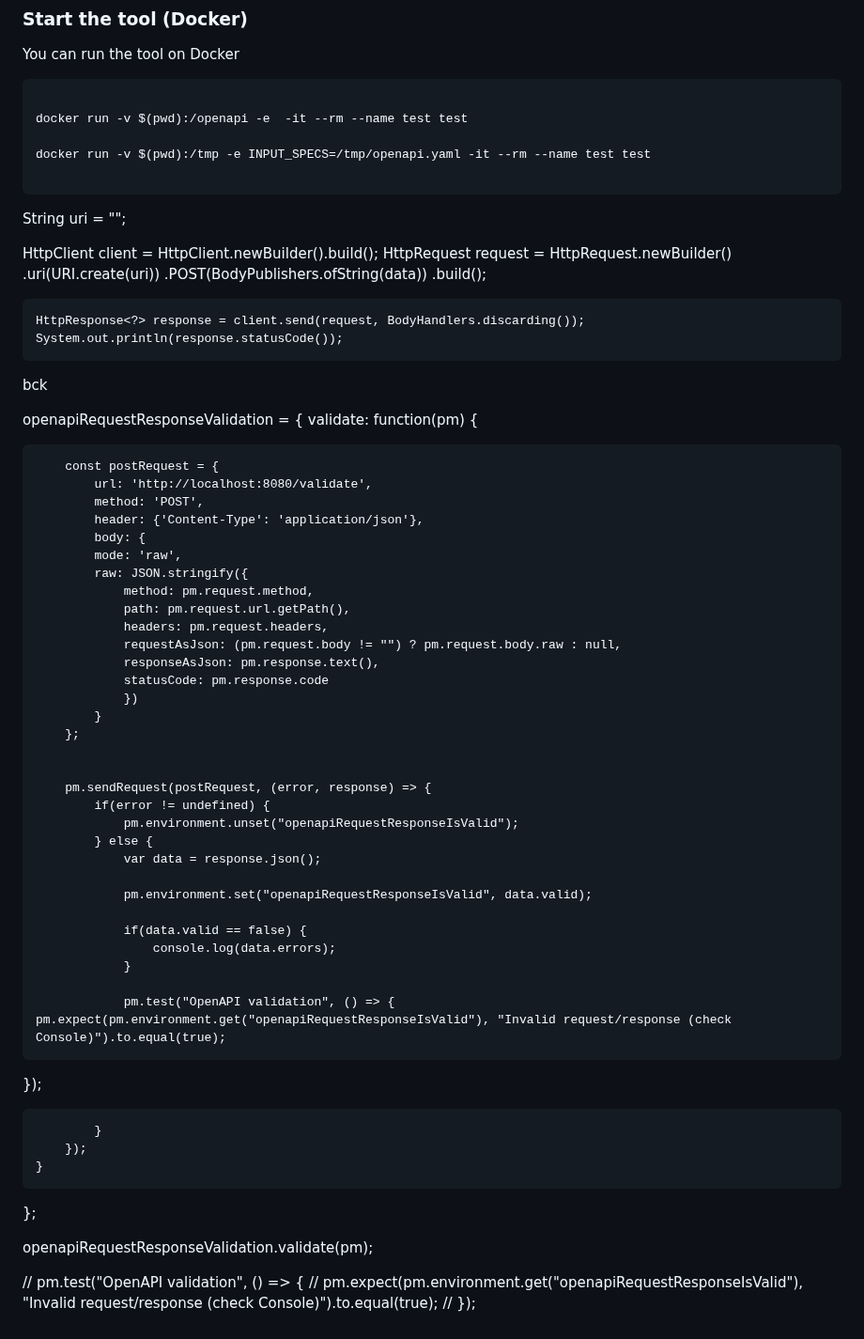
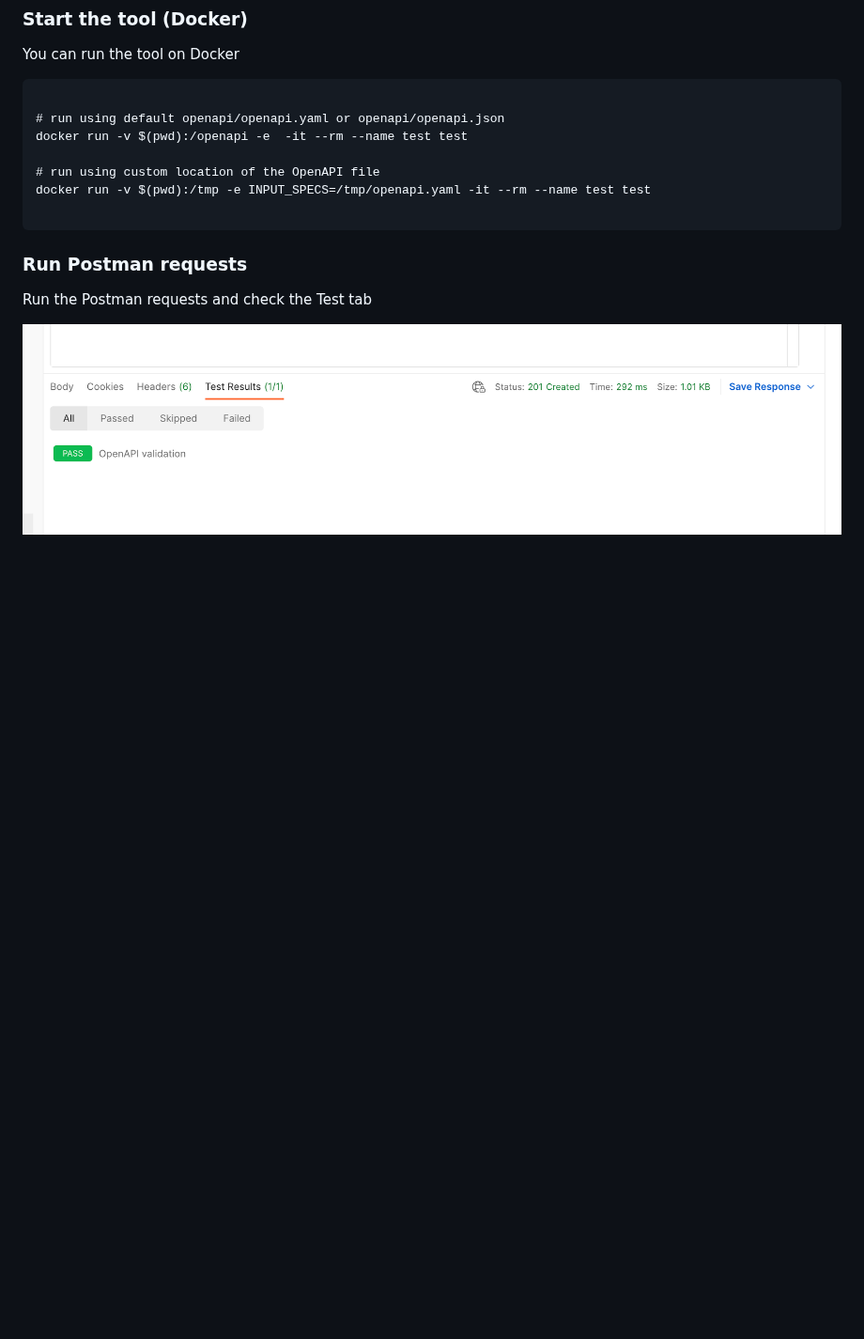
Before and after one commit to gcatanese/openapi-request-response-validation, a Markdown page: README.md, the part around one of its changes. Shown at 94% size. GitHub-like rendering; pictures changed too: doc/postman-test-results.png (added); blank space fills up the shorter version.

Commit message:
Improve README

````diff
--- a/README.md
+++ b/README.md
@@ -89,72 +89,16 @@ You can run the tool on Docker
 
 ```
 
+# run using default openapi/openapi.yaml or openapi/openapi.json
 docker run -v $(pwd):/openapi -e  -it --rm --name test test
 
+# run using custom location of the OpenAPI file
 docker run -v $(pwd):/tmp -e INPUT_SPECS=/tmp/openapi.yaml -it --rm --name test test
 
 ```
 
-String uri = "";
+### Run Postman requests
 
-HttpClient client = HttpClient.newBuilder().build();
-HttpRequest request = HttpRequest.newBuilder()
-.uri(URI.create(uri))
-.POST(BodyPublishers.ofString(data))
-.build();
+Run the Postman requests and check the Test tab
 
-    HttpResponse<?> response = client.send(request, BodyHandlers.discarding());
-    System.out.println(response.statusCode());
-
-
-
-bck
-
-openapiRequestResponseValidation = {
-validate: function(pm) {
-
-        const postRequest = {
-            url: 'http://localhost:8080/validate',
-            method: 'POST',
-            header: {'Content-Type': 'application/json'},
-            body: {
-            mode: 'raw',
-            raw: JSON.stringify({
-                method: pm.request.method,
-                path: pm.request.url.getPath(),
-                headers: pm.request.headers,
-                requestAsJson: (pm.request.body != "") ? pm.request.body.raw : null,
-                responseAsJson: pm.response.text(),
-                statusCode: pm.response.code
-                })
-            }
-        };
-
-
-        pm.sendRequest(postRequest, (error, response) => {
-            if(error != undefined) {
-                pm.environment.unset("openapiRequestResponseIsValid");
-            } else {
-                var data = response.json();
-
-                pm.environment.set("openapiRequestResponseIsValid", data.valid);
-
-                if(data.valid == false) {
-                    console.log(data.errors);
-                }
-
-                pm.test("OpenAPI validation", () => {
-    pm.expect(pm.environment.get("openapiRequestResponseIsValid"), "Invalid request/response (check Console)").to.equal(true);
-});
-
-            }
-        });
-    }
-
-};
-
-openapiRequestResponseValidation.validate(pm);
-
-// pm.test("OpenAPI validation", () => {
-//     pm.expect(pm.environment.get("openapiRequestResponseIsValid"), "Invalid request/response (check Console)").to.equal(true);
-// });
+![Postman Test Results](doc/postman-test-results.png)
````
Also changed, not shown: other parts of README.md (+5 -5 lines).
